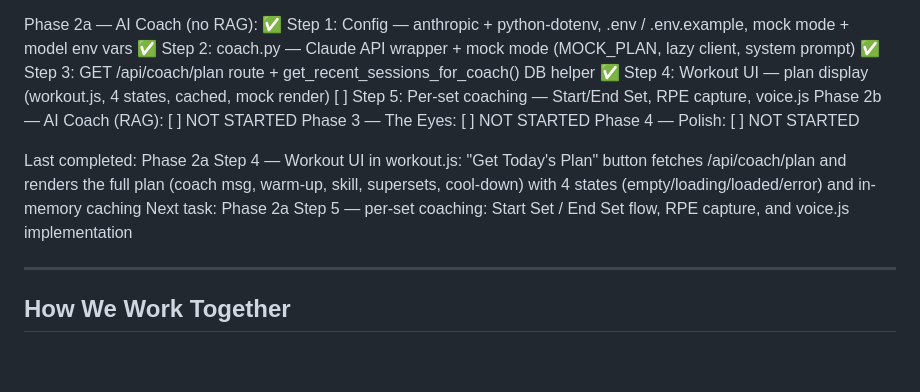
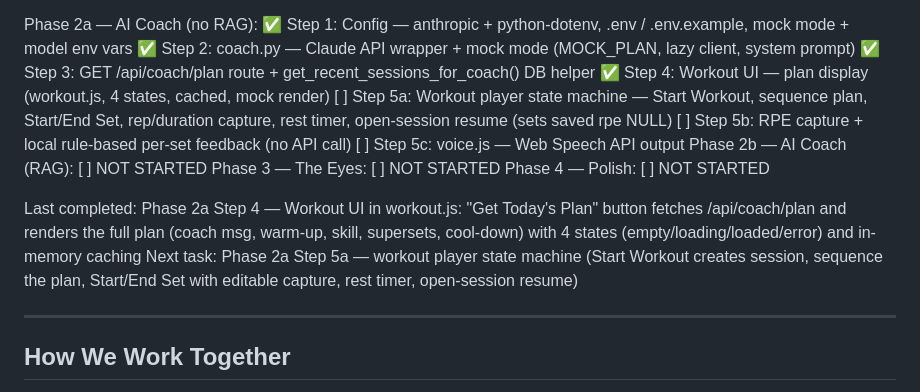
Before and after one commit to vishnubala/getfittr, a Markdown page: SESSION_STARTER.md, the part around the change. Drawn GitHub-style; blank space fills up the shorter version.

```diff
--- a/SESSION_STARTER.md
+++ b/SESSION_STARTER.md
@@ -71,13 +71,15 @@ Phase 2a — AI Coach (no RAG):
   ✅ Step 2: coach.py — Claude API wrapper + mock mode (MOCK_PLAN, lazy client, system prompt)
   ✅ Step 3: GET /api/coach/plan route + get_recent_sessions_for_coach() DB helper
   ✅ Step 4: Workout UI — plan display (workout.js, 4 states, cached, mock render)
-  [ ] Step 5: Per-set coaching — Start/End Set, RPE capture, voice.js
+  [ ] Step 5a: Workout player state machine — Start Workout, sequence plan, Start/End Set, rep/duration capture, rest timer, open-session resume (sets saved rpe NULL)
+  [ ] Step 5b: RPE capture + local rule-based per-set feedback (no API call)
+  [ ] Step 5c: voice.js — Web Speech API output
 Phase 2b — AI Coach (RAG):  [ ] NOT STARTED
 Phase 3 — The Eyes:   [ ] NOT STARTED
 Phase 4 — Polish:     [ ] NOT STARTED
 
 Last completed: Phase 2a Step 4 — Workout UI in workout.js: "Get Today's Plan" button fetches /api/coach/plan and renders the full plan (coach msg, warm-up, skill, supersets, cool-down) with 4 states (empty/loading/loaded/error) and in-memory caching
-Next task: Phase 2a Step 5 — per-set coaching: Start Set / End Set flow, RPE capture, and voice.js implementation
+Next task: Phase 2a Step 5a — workout player state machine (Start Workout creates session, sequence the plan, Start/End Set with editable capture, rest timer, open-session resume)
 
 ---
 
```
Also changed, not shown: CLAUDE.md (+18 -2 lines).
